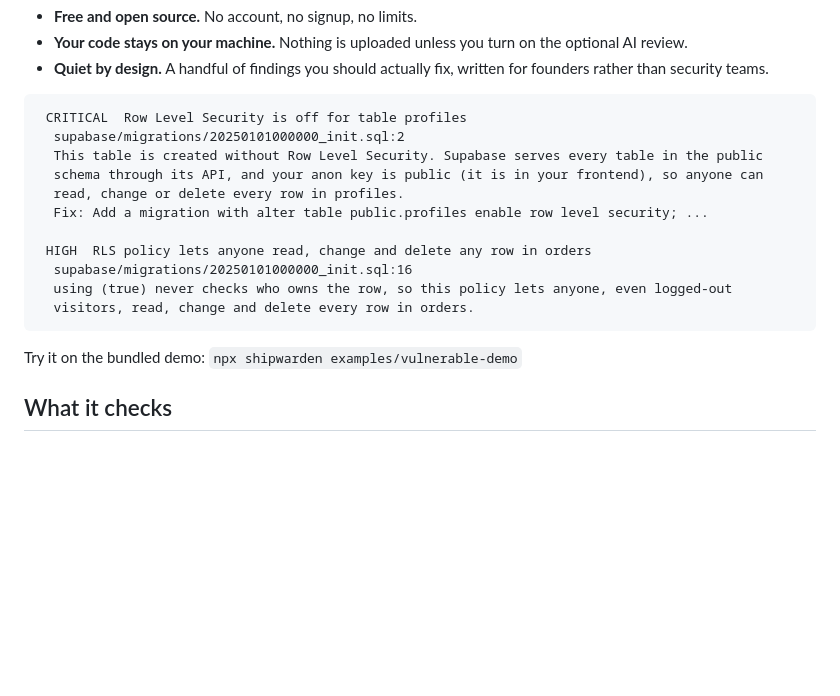
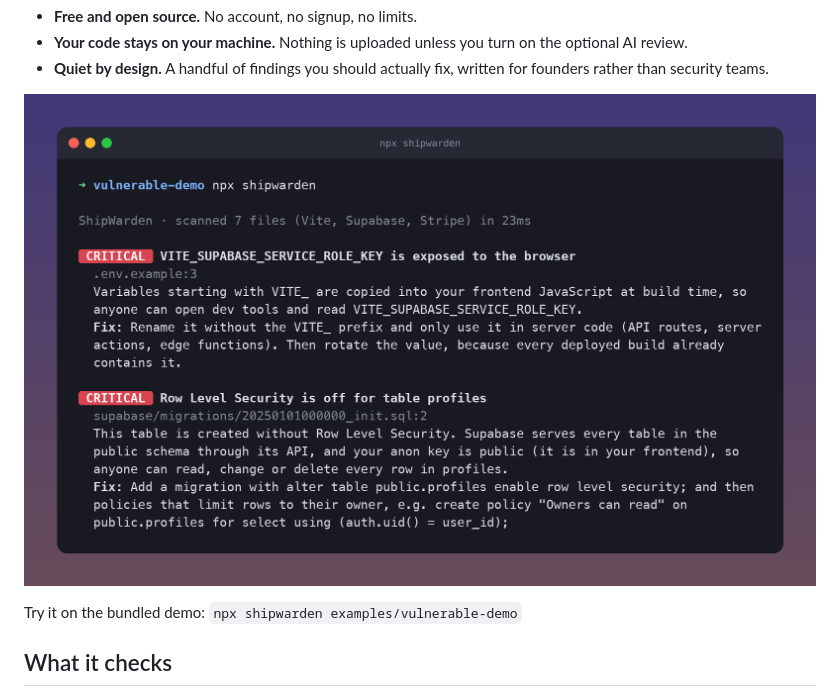
Before and after one commit to actions-marketplace-validations/patrickballard_shipwarden, a Markdown page: README.md, the part around the change. GitHub-like rendering; pictures changed too: docs/screenshot.png (added); blank space fills up the shorter version.

Commit message:
README: show a screenshot of the output
Co-Authored-By: Claude Opus 5.5 <noreply@anthropic.com>

````diff
--- a/README.md
+++ b/README.md
@@ -12,19 +12,7 @@ npx shipwarden
 - **Your code stays on your machine.** Nothing is uploaded unless you turn on the optional AI review.
 - **Quiet by design.** A handful of findings you should actually fix, written for founders rather than security teams.
 
-```
- CRITICAL  Row Level Security is off for table profiles
-  supabase/migrations/20250101000000_init.sql:2
-  This table is created without Row Level Security. Supabase serves every table in the public
-  schema through its API, and your anon key is public (it is in your frontend), so anyone can
-  read, change or delete every row in profiles.
-  Fix: Add a migration with alter table public.profiles enable row level security; ...
-
- HIGH  RLS policy lets anyone read, change and delete any row in orders
-  supabase/migrations/20250101000000_init.sql:16
-  using (true) never checks who owns the row, so this policy lets anyone, even logged-out
-  visitors, read, change and delete every row in orders.
-```
+![ShipWarden output on the demo app: two critical findings, a service_role key exposed to the browser and a table with Row Level Security off](docs/screenshot.png)
 
 Try it on the bundled demo: `npx shipwarden examples/vulnerable-demo`
 
````
